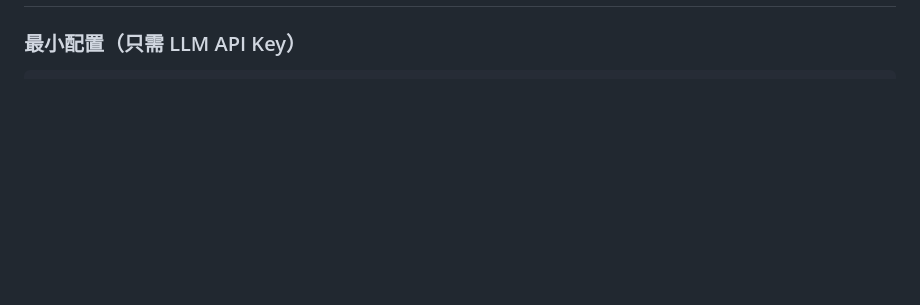
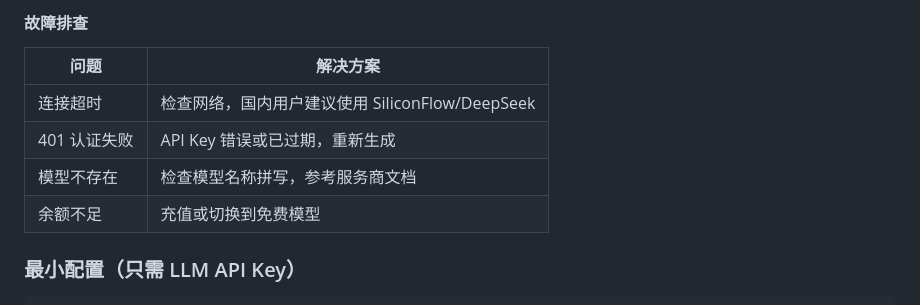
Before and after one commit to Docking666/finhack-pro, a Markdown page: README.md, the part around one of its changes. Rendered like a GitHub page; blank space fills up the shorter version.

````diff
--- a/README.md
+++ b/README.md
@@ -1554,3 +1620,12 @@ class MyStrategy(BaseStrategy):
+#### 故障排查
+
+| 问题 | 解决方案 |
+|------|----------|
+| 连接超时 | 检查网络，国内用户建议使用 SiliconFlow/DeepSeek |
+| 401 认证失败 | API Key 错误或已过期，重新生成 |
+| 模型不存在 | 检查模型名称拼写，参考服务商文档 |
+| 余额不足 | 充值或切换到免费模型 |
+
 ### 最小配置（只需 LLM API Key）
 
 ```yaml
````
Also changed, not shown: other parts of README.md (+66 -0 lines).
